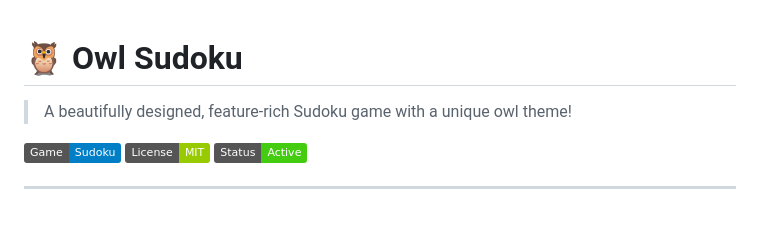
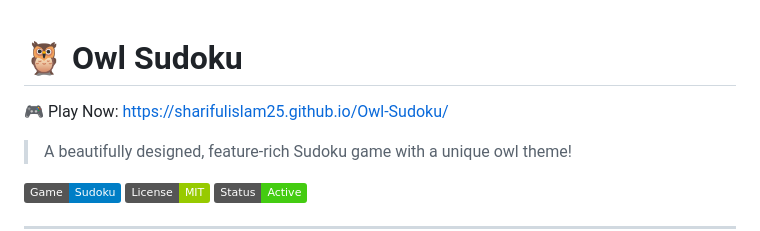
Before and after one commit to Sharifulislam25/Owl-Sudoku, a Markdown page: README.md, the part around the change. Rendered like a GitHub page; badges without logos; blank space fills up the shorter version.

```diff
--- a/README.md
+++ b/README.md
@@ -1,4 +1,6 @@
 # 🦉 Owl Sudoku
+
+🎮 Play Now: https://sharifulislam25.github.io/Owl-Sudoku/
 
 > A beautifully designed, feature-rich Sudoku game with a unique owl theme!
 
```
